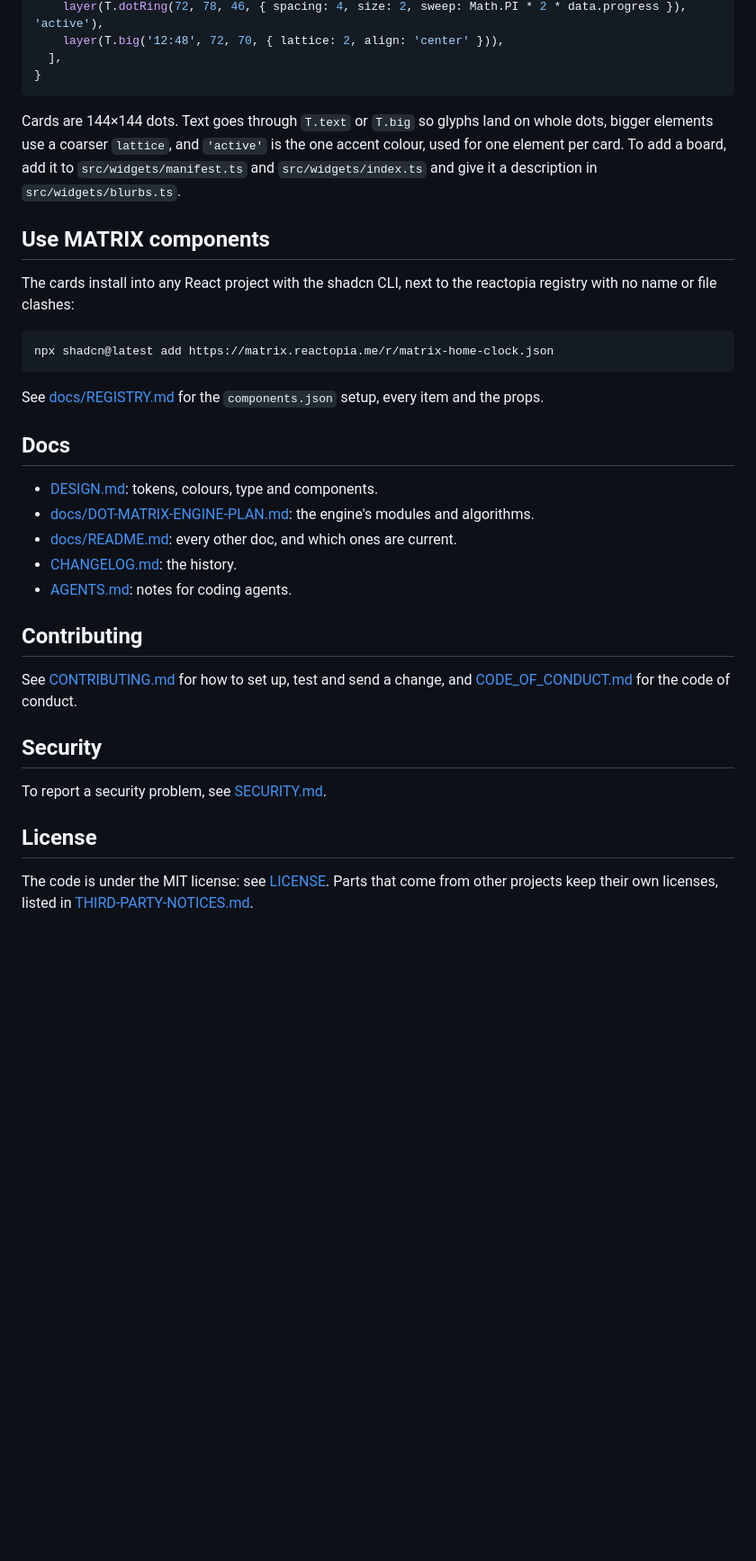
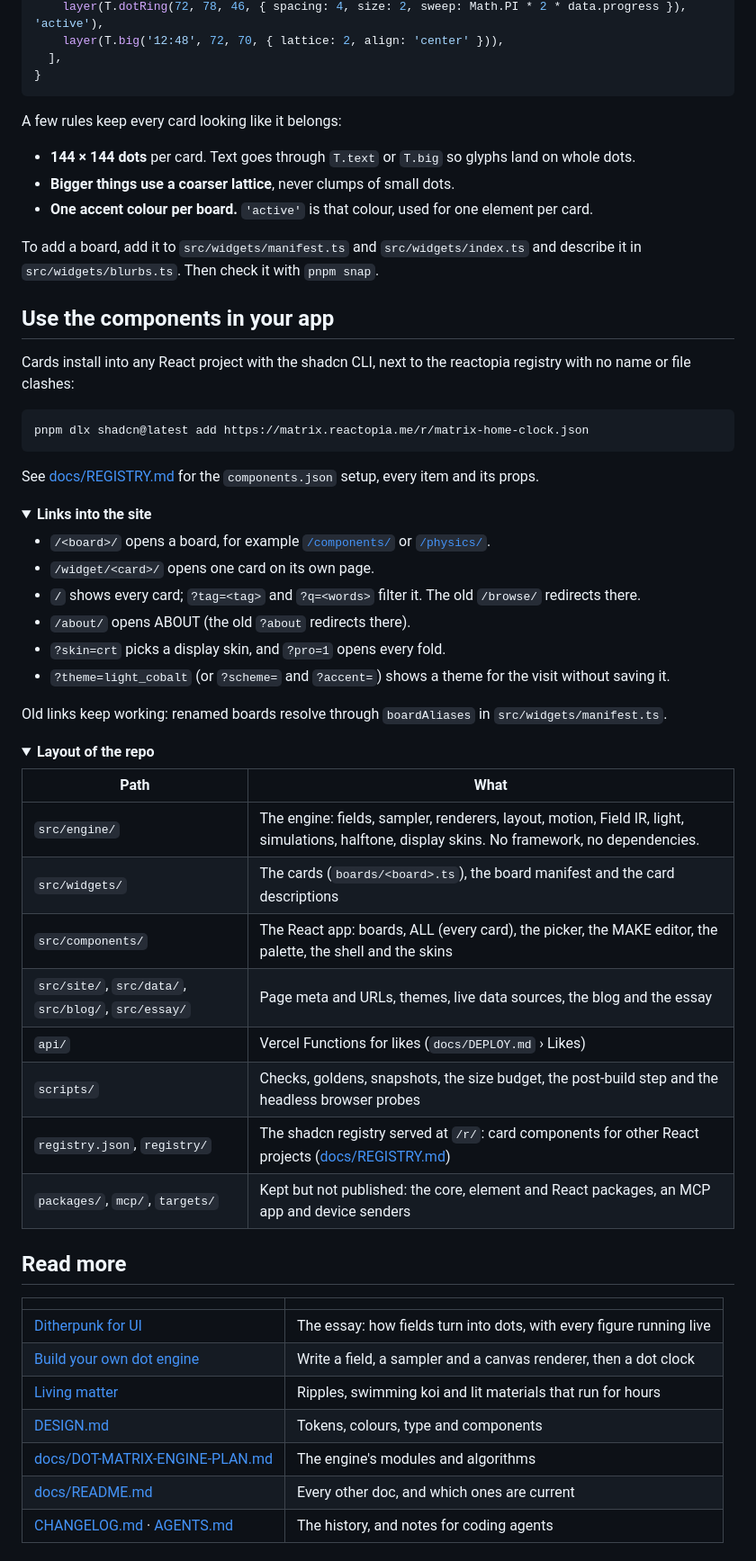
Before and after one commit to YashM20/dot-matrix, a Markdown page: README.md, the part around one of its changes. Shown at 90% size. GitHub-like rendering; folded sections open; blank space fills up the shorter version.

````diff
--- a/README.md
+++ b/README.md
@@ -85,27 +134,64 @@ export const myTimer: WidgetPreset = {
   ],
 }
 ```
-Cards are 144×144 dots. Text goes through `T.text` or `T.big` so glyphs land on whole dots, bigger elements use a coarser `lattice`, and `'active'` is the one accent colour, used for one element per card. To add a board, add it to `src/widgets/manifest.ts` and `src/widgets/index.ts` and give it a description in `src/widgets/blurbs.ts`.
 
-## Use MATRIX components
-The cards install into any React project with the shadcn CLI, next to the reactopia registry with no name or file clashes:
+A few rules keep every card looking like it belongs:
+
+- **144 × 144 dots** per card. Text goes through `T.text` or `T.big` so glyphs land on whole dots.
+- **Bigger things use a coarser lattice**, never clumps of small dots.
+- **One accent colour per board.** `'active'` is that colour, used for one element per card.
+
+To add a board, add it to `src/widgets/manifest.ts` and `src/widgets/index.ts` and describe it in `src/widgets/blurbs.ts`. Then check it with `pnpm snap`.
+
+## Use the components in your app
+
+Cards install into any React project with the shadcn CLI, next to the reactopia registry with no name or file clashes:
+
 ```sh
-npx shadcn@latest add https://matrix.reactopia.me/r/matrix-home-clock.json
+pnpm dlx shadcn@latest add https://matrix.reactopia.me/r/matrix-home-clock.json
 ```
-See [docs/REGISTRY.md](docs/REGISTRY.md) for the `components.json` setup, every item and the props.
 
-## Docs
-- [DESIGN.md](DESIGN.md): tokens, colours, type and components.
-- [docs/DOT-MATRIX-ENGINE-PLAN.md](docs/DOT-MATRIX-ENGINE-PLAN.md): the engine's modules and algorithms.
-- [docs/README.md](docs/README.md): every other doc, and which ones are current.
-- [CHANGELOG.md](CHANGELOG.md): the history.
-- [AGENTS.md](AGENTS.md): notes for coding agents.
+See [docs/REGISTRY.md](docs/REGISTRY.md) for the `components.json` setup, every item and its props.
 
-## Contributing
-See [CONTRIBUTING.md](CONTRIBUTING.md) for how to set up, test and send a change, and [CODE_OF_CONDUCT.md](CODE_OF_CONDUCT.md) for the code of conduct.
+<details>
+<summary><b>Links into the site</b></summary>
 
-## Security
-To report a security problem, see [SECURITY.md](SECURITY.md).
+- `/<board>/` opens a board, for example [`/components/`](https://matrix.reactopia.me/components/) or [`/physics/`](https://matrix.reactopia.me/physics/).
+- `/widget/<card>/` opens one card on its own page.
+- `/` shows every card; `?tag=<tag>` and `?q=<words>` filter it. The old `/browse/` redirects there.
+- `/about/` opens ABOUT (the old `?about` redirects there).
+- `?skin=crt` picks a display skin, and `?pro=1` opens every fold.
+- `?theme=light_cobalt` (or `?scheme=` and `?accent=`) shows a theme for the visit without saving it.
 
-## License
-The code is under the MIT license: see [LICENSE](LICENSE). Parts that come from other projects keep their own licenses, listed in [THIRD-PARTY-NOTICES.md](THIRD-PARTY-NOTICES.md).
+Old links keep working: renamed boards resolve through `boardAliases` in `src/widgets/manifest.ts`.
+
+</details>
+
+<details>
+<summary><b>Layout of the repo</b></summary>
+
+| Path | What |
+|---|---|
+| `src/engine/` | The engine: fields, sampler, renderers, layout, motion, Field IR, light, simulations, halftone, display skins. No framework, no dependencies. |
+| `src/widgets/` | The cards (`boards/<board>.ts`), the board manifest and the card descriptions |
+| `src/components/` | The React app: boards, ALL (every card), the picker, the MAKE editor, the palette, the shell and the skins |
+| `src/site/`, `src/data/`, `src/blog/`, `src/essay/` | Page meta and URLs, themes, live data sources, the blog and the essay |
+| `api/` | Vercel Functions for likes (`docs/DEPLOY.md` › Likes) |
+| `scripts/` | Checks, goldens, snapshots, the size budget, the post-build step and the headless browser probes |
+| `registry.json`, `registry/` | The shadcn registry served at `/r/`: card components for other React projects ([docs/REGISTRY.md](docs/REGISTRY.md)) |
+| `packages/`, `mcp/`, `targets/` | Kept but not published: the core, element and React packages, an MCP app and device senders |
+
+</details>
+
+## Read more
+
+| | |
+|---|---|
+| [Ditherpunk for UI](https://matrix.reactopia.me/blog/dot-matrix-essay/) | The essay: how fields turn into dots, with every figure running live |
+| [Build your own dot engine](https://matrix.reactopia.me/blog/build-your-own-dot-engine/) | Write a field, a sampler and a canvas renderer, then a dot clock |
+| [Living matter](https://matrix.reactopia.me/blog/living-matter/) | Ripples, swimming koi and lit materials that run for hours |
+| [DESIGN.md](DESIGN.md) | Tokens, colours, type and components |
+| [docs/DOT-MATRIX-ENGINE-PLAN.md](docs/DOT-MATRIX-ENGINE-PLAN.md) | The engine's modules and algorithms |
+| [docs/README.md](docs/README.md) | Every other doc, and which ones are current |
+| [CHANGELOG.md](CHANGELOG.md) · [AGENTS.md](AGENTS.md) | The history, and notes for coding agents |
+
````
Also changed, not shown: other parts of README.md (+104 -42 lines), docs/readme/five-lines.gif (added), docs/readme/hero.jpg (added), docs/readme/skins.jpg (added), 1 other file.
